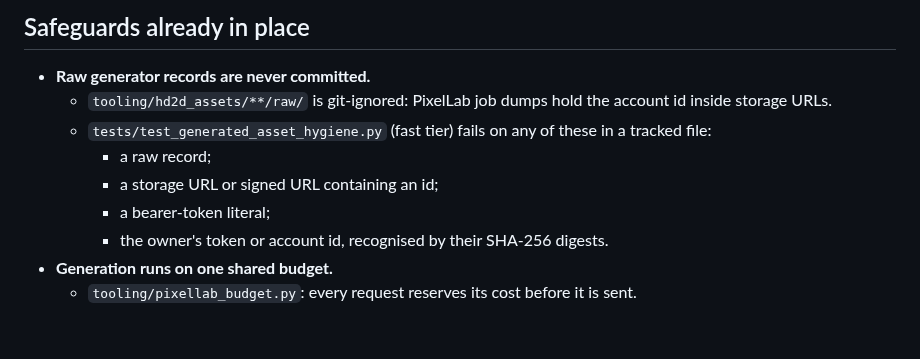
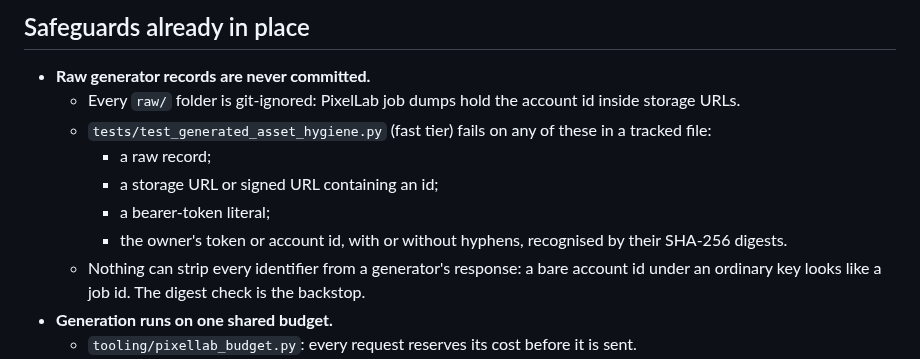
Before and after one commit to septimus82/Mesh, a Markdown page: docs/asset_licensing.md, the part around the change. Drawn GitHub-style; blank space fills up the shorter version.

```diff
--- a/docs/asset_licensing.md
+++ b/docs/asset_licensing.md
@@ -40,12 +40,14 @@ their provenance and licence review. They are not merged.
 ## Safeguards already in place
 
 - **Raw generator records are never committed.**
-  - `tooling/hd2d_assets/**/raw/` is git-ignored: PixelLab job dumps hold the account id inside storage URLs.
+  - Every `raw/` folder is git-ignored: PixelLab job dumps hold the account id inside storage URLs.
   - `tests/test_generated_asset_hygiene.py` (fast tier) fails on any of these in a tracked file:
     - a raw record;
     - a storage URL or signed URL containing an id;
     - a bearer-token literal;
-    - the owner's token or account id, recognised by their SHA-256 digests.
+    - the owner's token or account id, with or without hyphens, recognised by their SHA-256 digests.
+  - Nothing can strip every identifier from a generator's response: a bare account id under an ordinary key looks
+    like a job id. The digest check is the backstop.
 - **Generation runs on one shared budget.**
   - `tooling/pixellab_budget.py`: every request reserves its cost before it is sent.
   - Endpoints without an established cost are refused, and so is anything over the approved budget or the agent's
```
Also changed, not shown: assets/hd2d_starter/previews/cottage.png, 6 other files.
